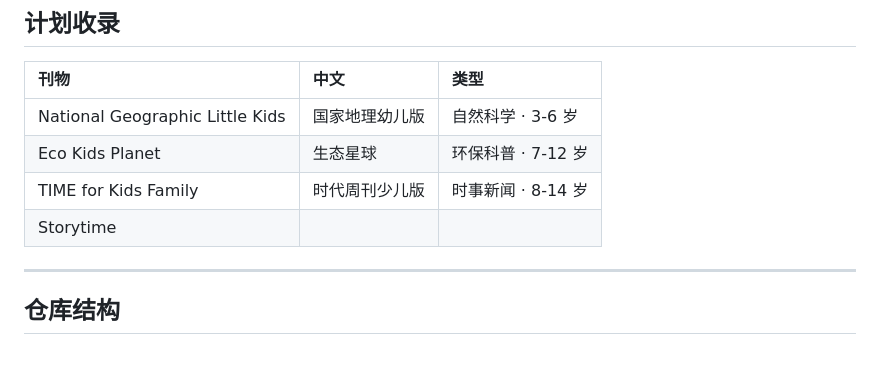
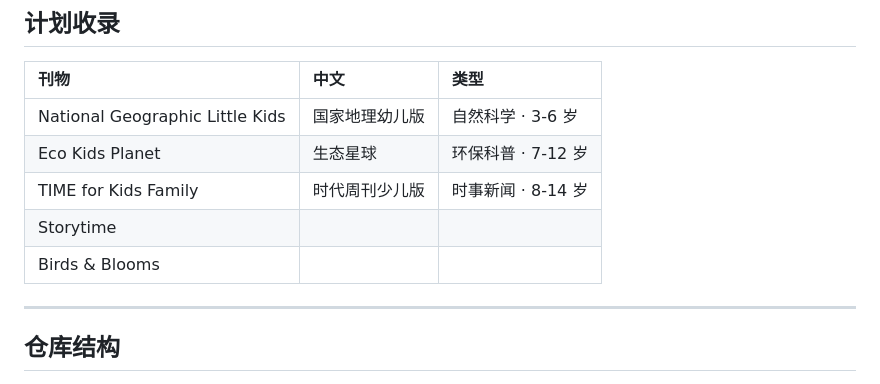
Before and after one commit to zhongyuanqi/waikan-zazhi, a Markdown page: README.md, the part around the change. Drawn GitHub-style; blank space fills up the shorter version.

```diff
--- a/README.md
+++ b/README.md
@@ -44,6 +44,7 @@
 | Eco Kids Planet | 生态星球 | 环保科普 · 7-12 岁 |
 | TIME for Kids Family | 时代周刊少儿版 | 时事新闻 · 8-14 岁 |
 | Storytime |  |  |
+| Birds & Blooms |  |  |
 
 ---
 
```
